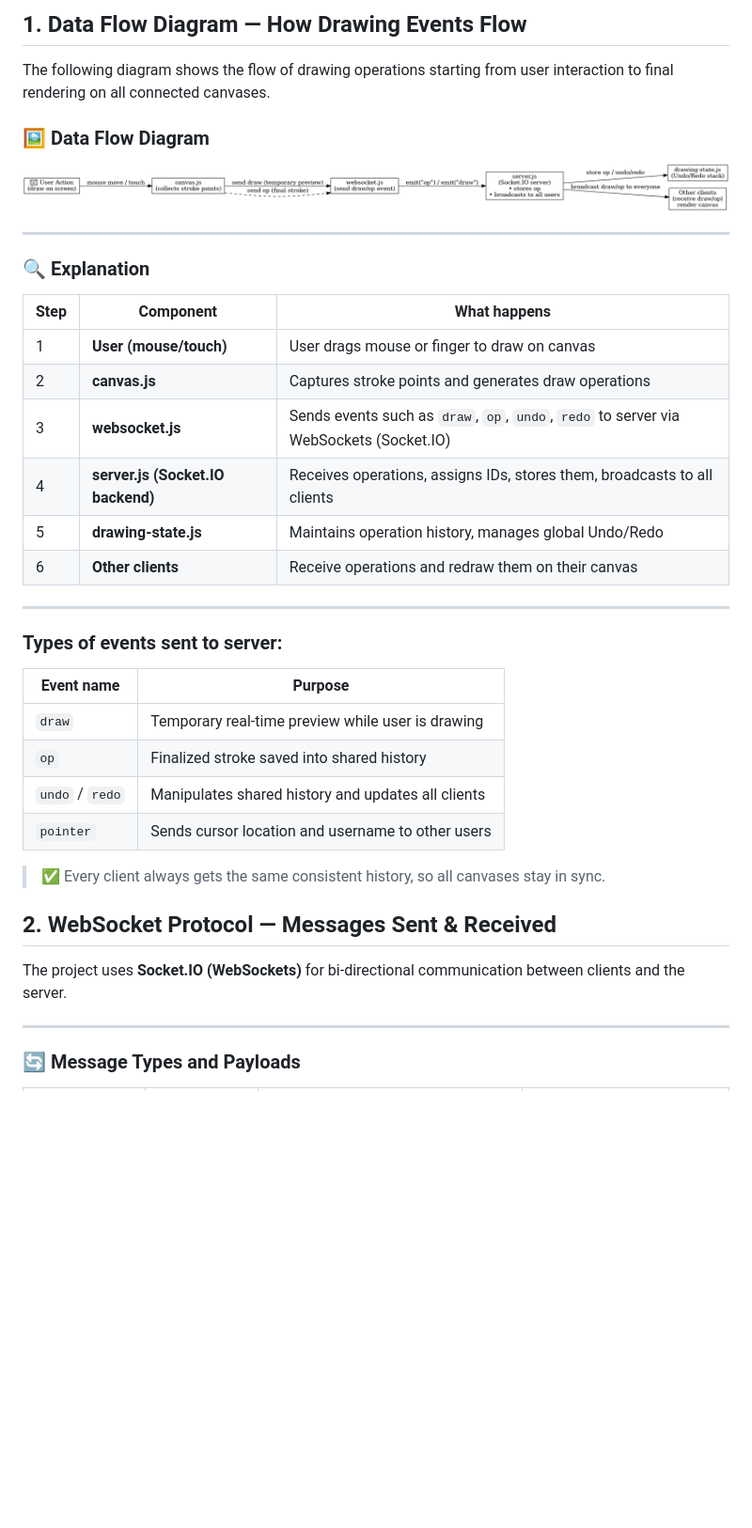
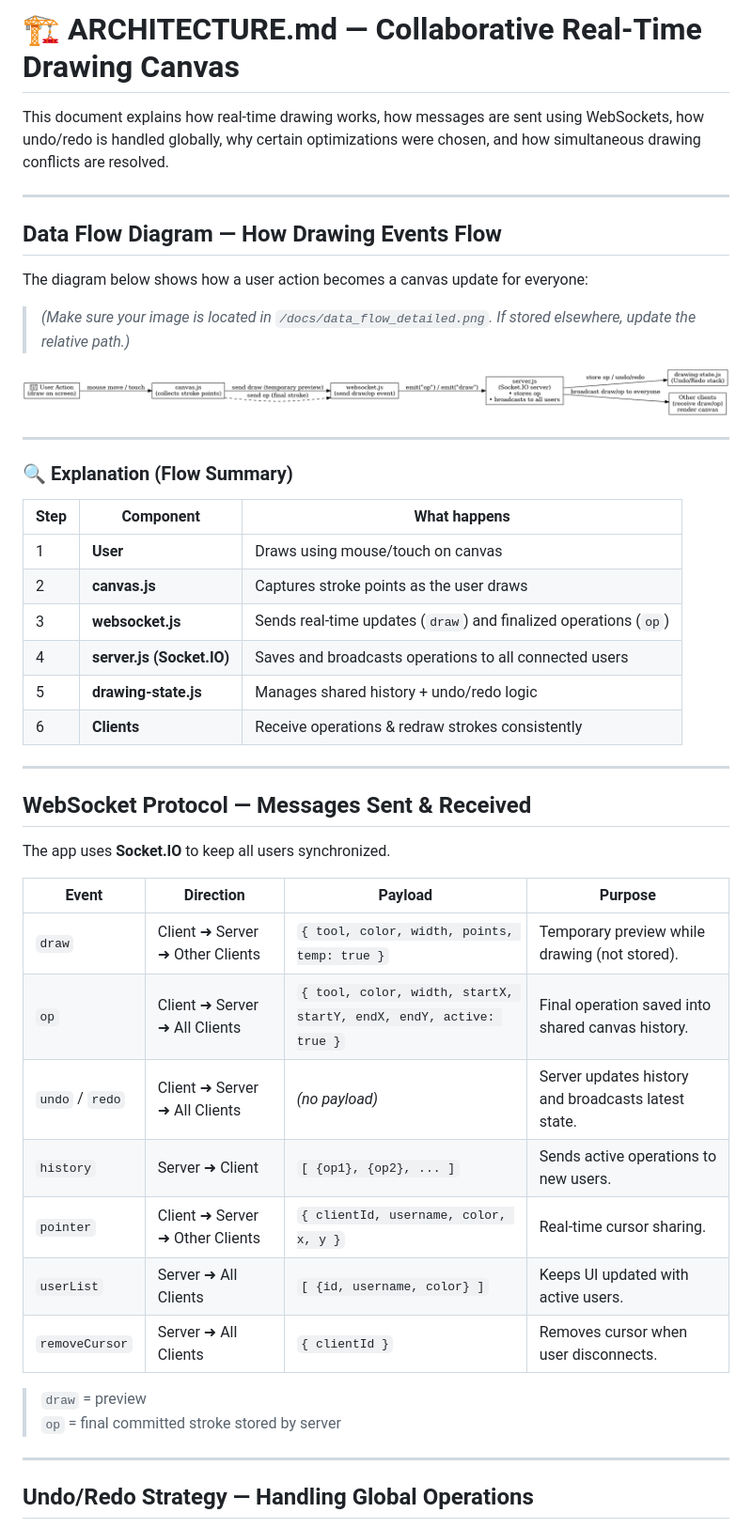
Before and after one commit to SuryaKommineni/Collaborative-Canvas, a Markdown page: ARCHITECTURE.md, the part around the change printed below. Shown: that part at 94% size. Rendered like a GitHub page; blank space fills up the shorter version.

```diff
--- a/ARCHITECTURE.md
+++ b/ARCHITECTURE.md
@@ -1,42 +1,50 @@
-## 1. Data Flow Diagram — How Drawing Events Flow
+# 🏗️ ARCHITECTURE.md — Collaborative Real-Time Drawing Canvas
 
-The following diagram shows the flow of drawing operations starting from user interaction to final rendering on all connected canvases.
+This document explains how real-time drawing works, how messages are sent using WebSockets, how undo/redo is handled globally, why certain optimizations were chosen, and how simultaneous drawing conflicts are resolved.
 
-### 🖼️ Data Flow Diagram
+---
+
+##  Data Flow Diagram — How Drawing Events Flow
+
+The diagram below shows how a user action becomes a canvas update for everyone:
+
+> *(Make sure your image is located in `/docs/data_flow_detailed.png`. If stored elsewhere, update the relative path.)*
 
 ![Data Flow Diagram](./docs/data_flow_detailed.png)
 
 ---
 
-### 🔍 Explanation
+### 🔍 Explanation (Flow Summary)
 
 | Step | Component | What happens |
 |------|-----------|--------------|
-| 1 | **User (mouse/touch)** | User drags mouse or finger to draw on canvas |
-| 2 | **canvas.js** | Captures stroke points and generates draw operations |
-| 3 | **websocket.js** | Sends events such as `draw`, `op`, `undo`, `redo` to server via WebSockets (Socket.IO) |
-| 4 | **server.js (Socket.IO backend)** | Receives operations, assigns IDs, stores them, broadcasts to all clients |
-| 5 | **drawing-state.js** | Maintains operation history, manages global Undo/Redo |
-| 6 | **Other clients** | Receive operations and redraw them on their canvas |
+| 1 | **User** | Draws using mouse/touch on canvas |
+| 2 | **canvas.js** | Captures stroke points as the user draws |
+| 3 | **websocket.js** | Sends real-time updates (`draw`) and finalized operations (`op`) |
+| 4 | **server.js (Socket.IO)** | Saves and broadcasts operations to all connected users |
+| 5 | **drawing-state.js** | Manages shared history + undo/redo logic |
+| 6 | **Clients** | Receive operations & redraw strokes consistently |
 
 ---
 
-### Types of events sent to server:
+##  WebSocket Protocol — Messages Sent & Received
 
-| Event name | Purpose |
-|------------|----------|
-| `draw` | Temporary real-time preview while user is drawing |
-| `op` | Finalized stroke saved into shared history |
-| `undo` / `redo` | Manipulates shared history and updates all clients |
-| `pointer` | Sends cursor location and username to other users |
+The app uses **Socket.IO** to keep all users synchronized.
 
-> ✅ Every client always gets the same consistent history, so all canvases stay in sync.
+| Event | Direction | Payload | Purpose |
+|--------|----------|----------|---------|
+| `draw` | Client ➜ Server ➜ Other Clients | `{ tool, color, width, points, temp: true }` | Temporary preview while drawing (not stored). |
+| `op` | Client ➜ Server ➜ All Clients | `{ tool, color, width, startX, startY, endX, endY, active: true }` | Final operation saved into shared canvas history. |
+| `undo` / `redo` | Client ➜ Server ➜ All Clients | *(no payload)* | Server updates history and broadcasts latest state. |
+| `history` | Server ➜ Client | `[ {op1}, {op2}, ... ]` | Sends active operations to new users. |
+| `pointer` | Client ➜ Server ➜ Other Clients | `{ clientId, username, color, x, y }` | Real-time cursor sharing. |
+| `userList` | Server ➜ All Clients | `[ {id, username, color} ]` | Keeps UI updated with active users. |
+| `removeCursor` | Server ➜ All Clients | `{ clientId }` | Removes cursor when user disconnects. |
 
-## 2. WebSocket Protocol — Messages Sent & Received
-
-The project uses **Socket.IO (WebSockets)** for bi-directional communication between clients and the server.
+> `draw` = preview
+> `op` = final committed stroke stored by server
 
 ---
 
-### 🔄 Message Types and Payloads
+##  Undo/Redo Strategy — Handling Global Operations
 
```
Also changed, not shown: other parts of ARCHITECTURE.md (+54 -25 lines).
